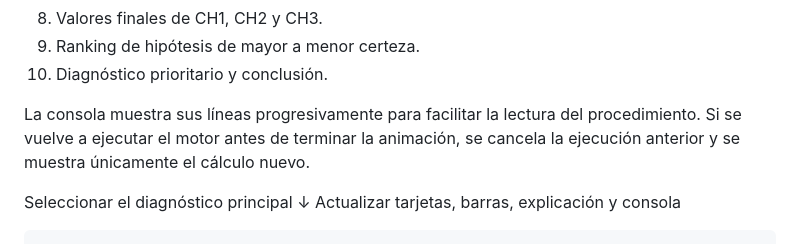
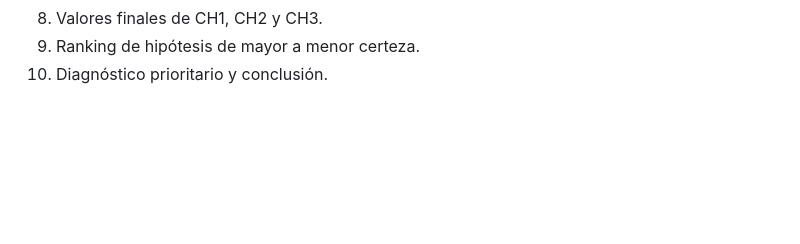
Before and after one commit to Angelineaa/Factor_de_Certeza, a Markdown page: README.md, the part around the change. Rendered like a GitHub page; blank space fills up the shorter version.

Commit message:
Actualizar manual de usuario

````diff
--- a/README.md
+++ b/README.md
@@ -231,10 +231,3 @@ La consola muestra paso a paso la ejecución del motor:
 8. Valores finales de CH1, CH2 y CH3.
 9. Ranking de hipótesis de mayor a menor certeza.
 10. Diagnóstico prioritario y conclusión.
-
-La consola muestra sus líneas progresivamente para facilitar la lectura del procedimiento. Si se vuelve a ejecutar el motor antes de terminar la animación, se cancela la ejecución anterior y se muestra únicamente el cálculo nuevo.
-
-Seleccionar el diagnóstico principal
-        ↓
-Actualizar tarjetas, barras, explicación y consola
-```
````
